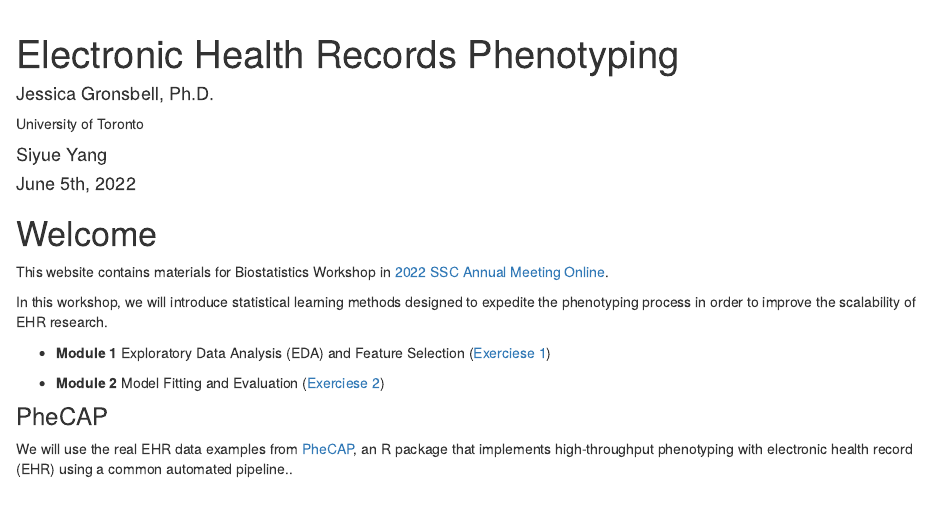
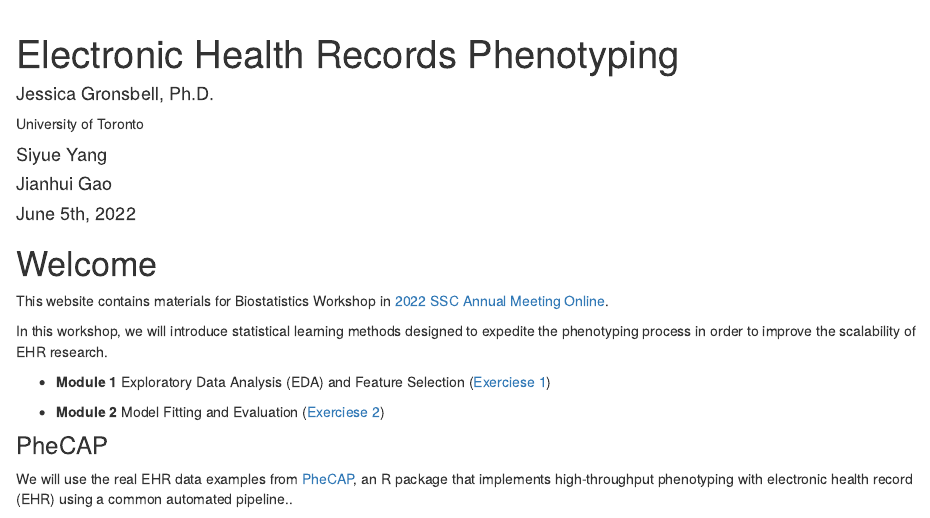
Before and after one commit to jlgrons/EHR-Phenotyping-Workshop, an R Markdown document (index.Rmd): the page in a window 1100 px wide, from its top. Rendered offline with R 4.5, knitr and Pandoc, with nearby package versions; drawn as R Markdown's standard HTML page in place of the format the file asks for.

Commit message:
Update index page

```diff
--- a/index.Rmd
+++ b/index.Rmd
@@ -8,6 +8,7 @@ author:
   affiliation: University of Toronto
   affiliation_url: https://www.statistics.utoronto.ca/
 - name: Siyue Yang
+- name: Jianhui Gao
 date: June 5th, 2022
 site: distill::distill_website
 ---
```
Also changed, not shown: index.html, search.json.
